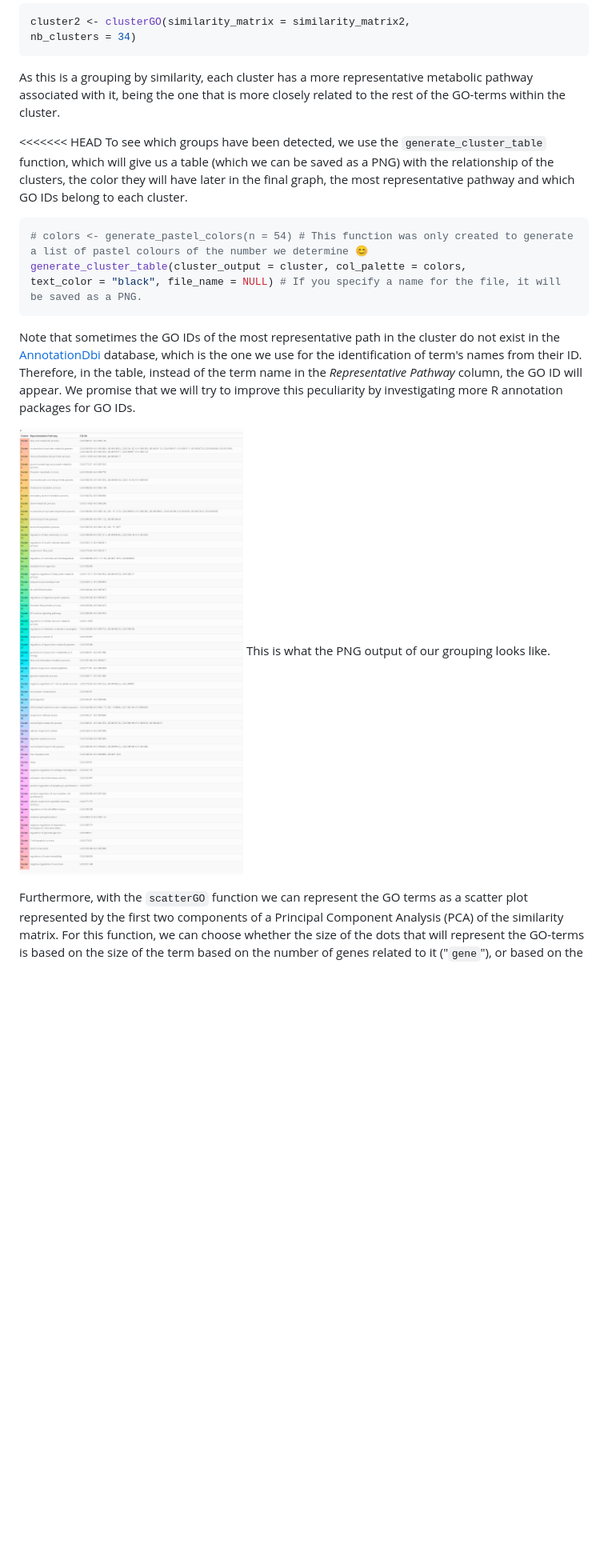
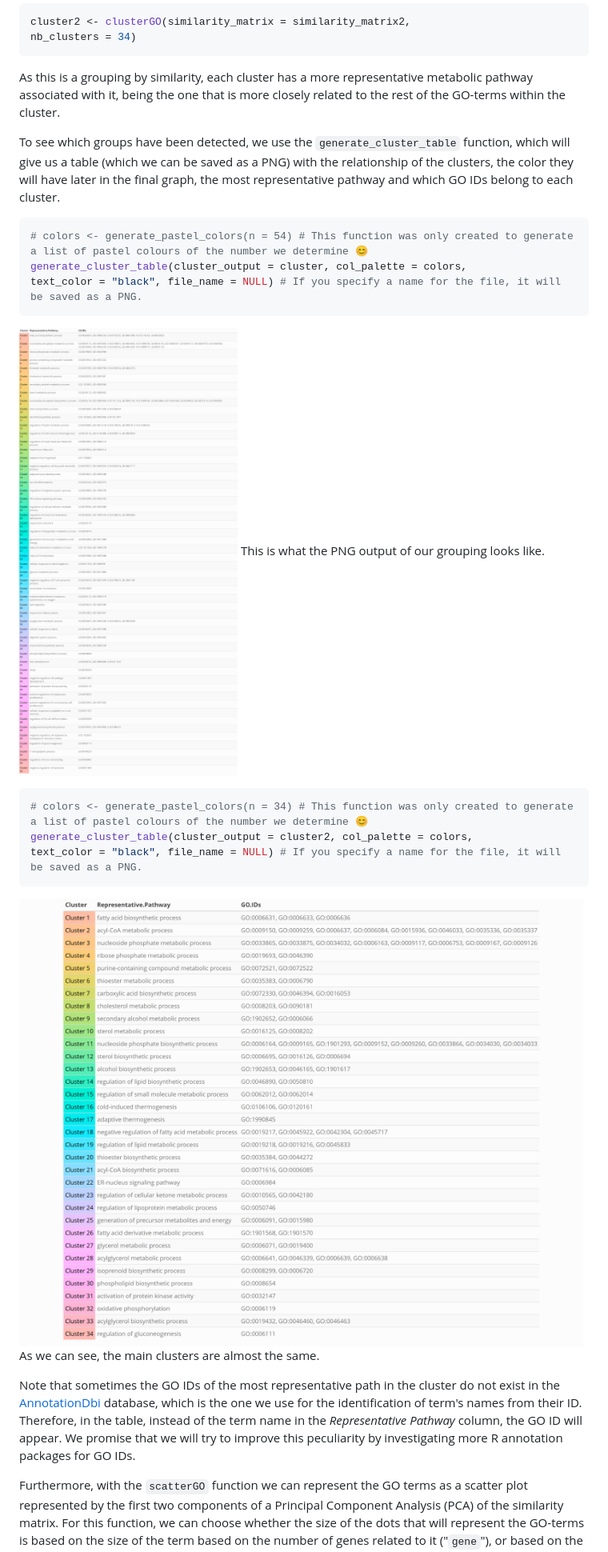
Before and after one commit to maalg21/visualizeGO, a Markdown page: README.md, the part around the change printed below. Shown: that part at 80% size. Drawn GitHub-style; pictures changed too: inst/images/cluster_table.png (deleted), inst/images/cluster_table1.png (added), inst/images/cluster_table2.png; blank space fills up the shorter version.

````diff
--- a/README.md
+++ b/README.md
@@ -189,7 +189,6 @@ As this is a grouping by similarity, each cluster has a more representative
 metabolic pathway associated with it, being the one that is more closely
 related to the rest of the GO-terms within the cluster.
 
-<<<<<<< HEAD
 To see which groups have been detected, we use the `generate_cluster_table` function, which
 will give us a table (which we can be saved as a PNG) with the relationship of
 the clusters, the color they will have later in the final graph, the most
@@ -200,6 +199,16 @@ representative pathway and which GO IDs belong to each cluster.
 generate_cluster_table(cluster_output = cluster, col_palette = colors,
 text_color = "black", file_name = NULL) # If you specify a name for the file, it will be saved as a PNG.
 ```
+![Cluster Table1](inst/images/cluster_table1.png) This is what the PNG output of
+our grouping looks like.
+
+``` r
+# colors <- generate_pastel_colors(n = 34) # This function was only created to generate a list of pastel colours of the number we determine 😊
+generate_cluster_table(cluster_output = cluster2, col_palette = colors,
+text_color = "black", file_name = NULL) # If you specify a name for the file, it will be saved as a PNG.
+```
+![Cluster Table2](inst/images/cluster_table2.png) As we can see, the main clusters are almost the same.
+
 Note that sometimes the GO IDs of the most representative path in the cluster
 do not exist in the [AnnotationDbi](https://bioconductor.org/packages/release/bioc/html/AnnotationDbi.html)
 database, which is the one we use for the identification of term's names from
@@ -207,9 +216,6 @@ their ID. Therefore, in the table, instead of the term name in
 the *Representative Pathway* column, the GO ID will appear. We promise that
 we will try to improve this peculiarity by investigating more R annotation
 packages for GO IDs.
-
-![Cluster Table](inst/images/cluster_table.png) This is what the PNG output of
-our grouping looks like.
 
 Furthermore, with the ```scatterGO``` function we can represent the GO terms as a
 scatter plot represented by the first two components of a Principal Component Analysis
````
Also changed, not shown: other parts of README.md (+4 -3 lines), inst/images/clustree.png (deleted), inst/images/determine_nbcluster.png (deleted), 3 other files.
